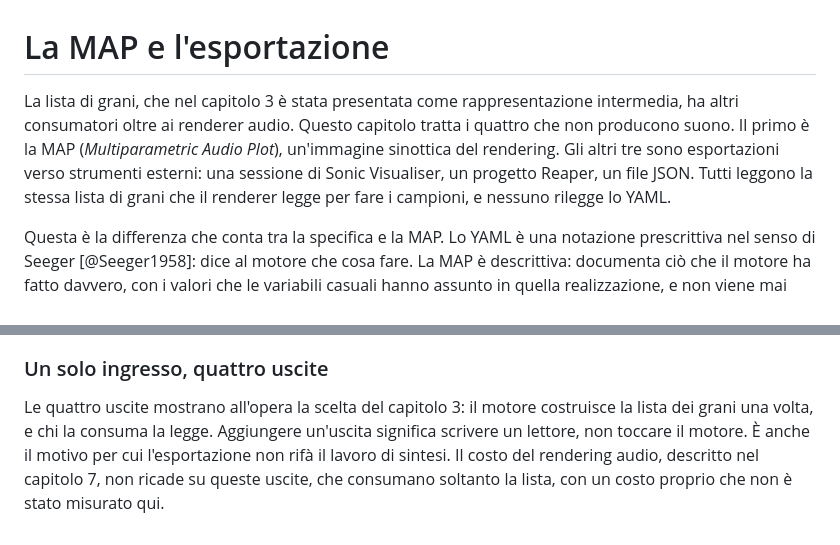
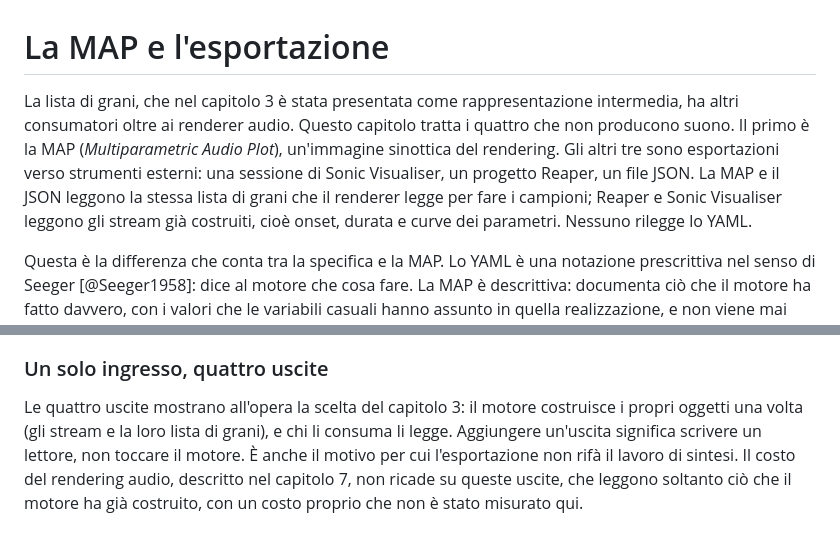
Before and after one commit to MusEl-ConsAq/GRDM-COME02-II, a Markdown page: docs/sezioni/08-MAP-ED-ESPORTAZIONE.md, 2 parts joined by grey strips. Rendered like a GitHub page.

```diff
--- a/docs/sezioni/08-MAP-ED-ESPORTAZIONE.md
+++ b/docs/sezioni/08-MAP-ED-ESPORTAZIONE.md
@@ -1,6 +1,6 @@
 # La MAP e l'esportazione
 
-La lista di grani, che nel capitolo 3 è stata presentata come rappresentazione intermedia, ha altri consumatori oltre ai renderer audio. Questo capitolo tratta i quattro che non producono suono. Il primo è la MAP (*Multiparametric Audio Plot*), un'immagine sinottica del rendering. Gli altri tre sono esportazioni verso strumenti esterni: una sessione di Sonic Visualiser, un progetto Reaper, un file JSON. Tutti leggono la stessa lista di grani che il renderer legge per fare i campioni, e nessuno rilegge lo YAML.
+La lista di grani, che nel capitolo 3 è stata presentata come rappresentazione intermedia, ha altri consumatori oltre ai renderer audio. Questo capitolo tratta i quattro che non producono suono. Il primo è la MAP (*Multiparametric Audio Plot*), un'immagine sinottica del rendering. Gli altri tre sono esportazioni verso strumenti esterni: una sessione di Sonic Visualiser, un progetto Reaper, un file JSON. La MAP e il JSON leggono la stessa lista di grani che il renderer legge per fare i campioni; Reaper e Sonic Visualiser leggono gli stream già costruiti, cioè onset, durata e curve dei parametri. Nessuno rilegge lo YAML.
 
 Questa è la differenza che conta tra la specifica e la MAP. Lo YAML è una notazione prescrittiva nel senso di Seeger [@Seeger1958]: dice al motore che cosa fare. La MAP è descrittiva: documenta ciò che il motore ha fatto davvero, con i valori che le variabili casuali hanno assunto in quella realizzazione, e non viene mai riletta come input. Una MAP di uno stream con deviazione probabilistica mostra i grani che sono usciti, non le probabilità dichiarate. Per questo, in tutti i capitoli precedenti, ogni esempio ha accanto il listato YAML e la MAP del suo rendering: il primo è la causa, la seconda è l'effetto.
 
@@ -124,4 +124,4 @@ L'ultima esportazione è un file JSON per ogni stream, in forma compatta. Contie
 
 ### Un solo ingresso, quattro uscite
 
-Le quattro uscite mostrano all'opera la scelta del capitolo 3: il motore costruisce la lista dei grani una volta, e chi la consuma la legge. Aggiungere un'uscita significa scrivere un lettore, non toccare il motore. È anche il motivo per cui l'esportazione non rifà il lavoro di sintesi. Il costo del rendering audio, descritto nel capitolo 7, non ricade su queste uscite, che consumano soltanto la lista, con un costo proprio che non è stato misurato qui.
+Le quattro uscite mostrano all'opera la scelta del capitolo 3: il motore costruisce i propri oggetti una volta (gli stream e la loro lista di grani), e chi li consuma li legge. Aggiungere un'uscita significa scrivere un lettore, non toccare il motore. È anche il motivo per cui l'esportazione non rifà il lavoro di sintesi. Il costo del rendering audio, descritto nel capitolo 7, non ricade su queste uscite, che leggono soltanto ciò che il motore ha già costruito, con un costo proprio che non è stato misurato qui.
```
Also changed, not shown: docs/sezioni/01-INTRODUZIONE.md (+1 -1 lines), docs/sezioni/07-RENDERING.md (+2 -2 lines).
